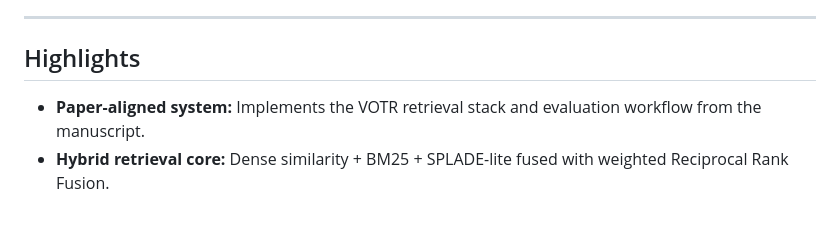
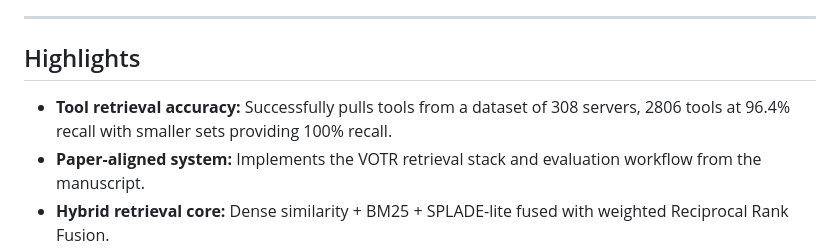
Before and after one commit to iamAmiK/VOTR, a Markdown page: README.md, the part around the change. Drawn GitHub-style; blank space fills up the shorter version.

Commit message:
Update highlights in README.md

```diff
--- a/README.md
+++ b/README.md
@@ -19,6 +19,7 @@ VOTR is the system described in the paper `[VOTR: Vector Orchestrated Tool Retri
 
 ## Highlights
 
+- **Tool retrieval accuracy:** Successfully pulls tools from a dataset of 308 servers, 2806 tools at 96.4% recall with smaller sets providing 100% recall.
 - **Paper-aligned system:** Implements the VOTR retrieval stack and evaluation workflow from the manuscript.
 - **Hybrid retrieval core:** Dense similarity + BM25 + SPLADE-lite fused with weighted Reciprocal Rank Fusion.
 - **Field-aware reranking:** Structured overlap scoring across server/tool name, description, and parameter signals.
```
